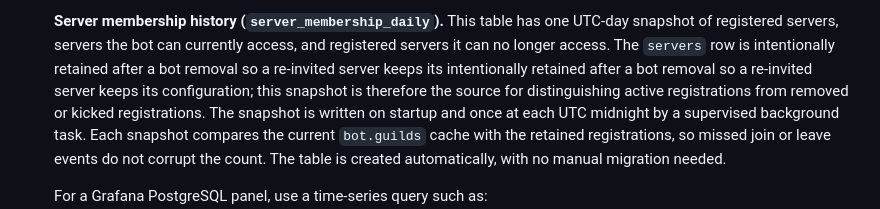
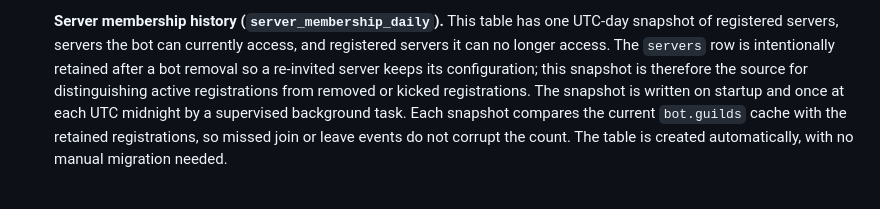
Before and after one commit to PhillipDiCarlo/VRCVerify, a Markdown page: README.md, the part around the change. Drawn GitHub-style.

Commit message:
Removed line

```diff
--- a/README.md
+++ b/README.md
@@ -895,7 +895,6 @@ it.
   one UTC-day snapshot of registered servers, servers the bot can currently
   access, and registered servers it can no longer access. The `servers` row is
   intentionally retained after a bot removal so a re-invited server keeps its
-   intentionally retained after a bot removal so a re-invited server keeps its
    configuration; this snapshot is therefore the source for distinguishing
    active registrations from removed or kicked registrations. The snapshot is
   written on startup and once at each UTC midnight by a supervised background
```
